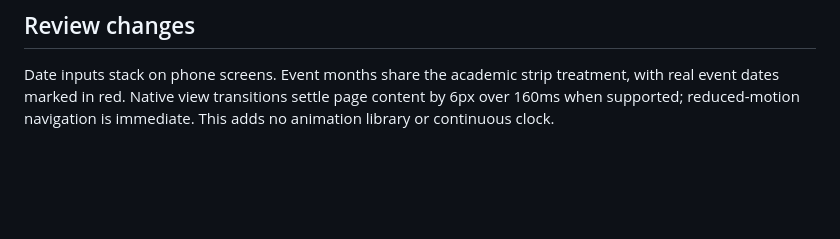
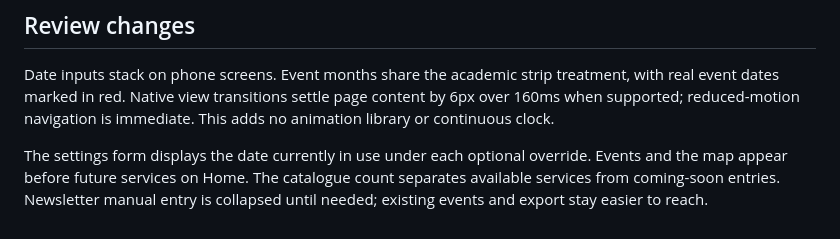
Before and after one commit to holsoma/onesit, a Markdown page: DESIGN.md, the part around the change. Drawn GitHub-style; blank space fills up the shorter version.

Commit message:
Refine mobile service availability and date settings

```diff
--- a/DESIGN.md
+++ b/DESIGN.md
@@ -72,3 +72,5 @@ The main wordmark has no tagline at phone size. The owner has not selected a fin
 ## Review changes
 
 Date inputs stack on phone screens. Event months share the academic strip treatment, with real event dates marked in red. Native view transitions settle page content by 6px over 160ms when supported; reduced-motion navigation is immediate. This adds no animation library or continuous clock.
+
+The settings form displays the date currently in use under each optional override. Events and the map appear before future services on Home. The catalogue count separates available services from coming-soon entries. Newsletter manual entry is collapsed until needed; existing events and export stay easier to reach.
```
Also changed, not shown: README.md (+5 -1 lines), docs/SETUP.md (+3 -1 lines), docs/VALIDATION.md (added, +21 -0 lines), docs/media/mobile-coming-soon.png, docs/media/mobile-home.png, 5 other files.
